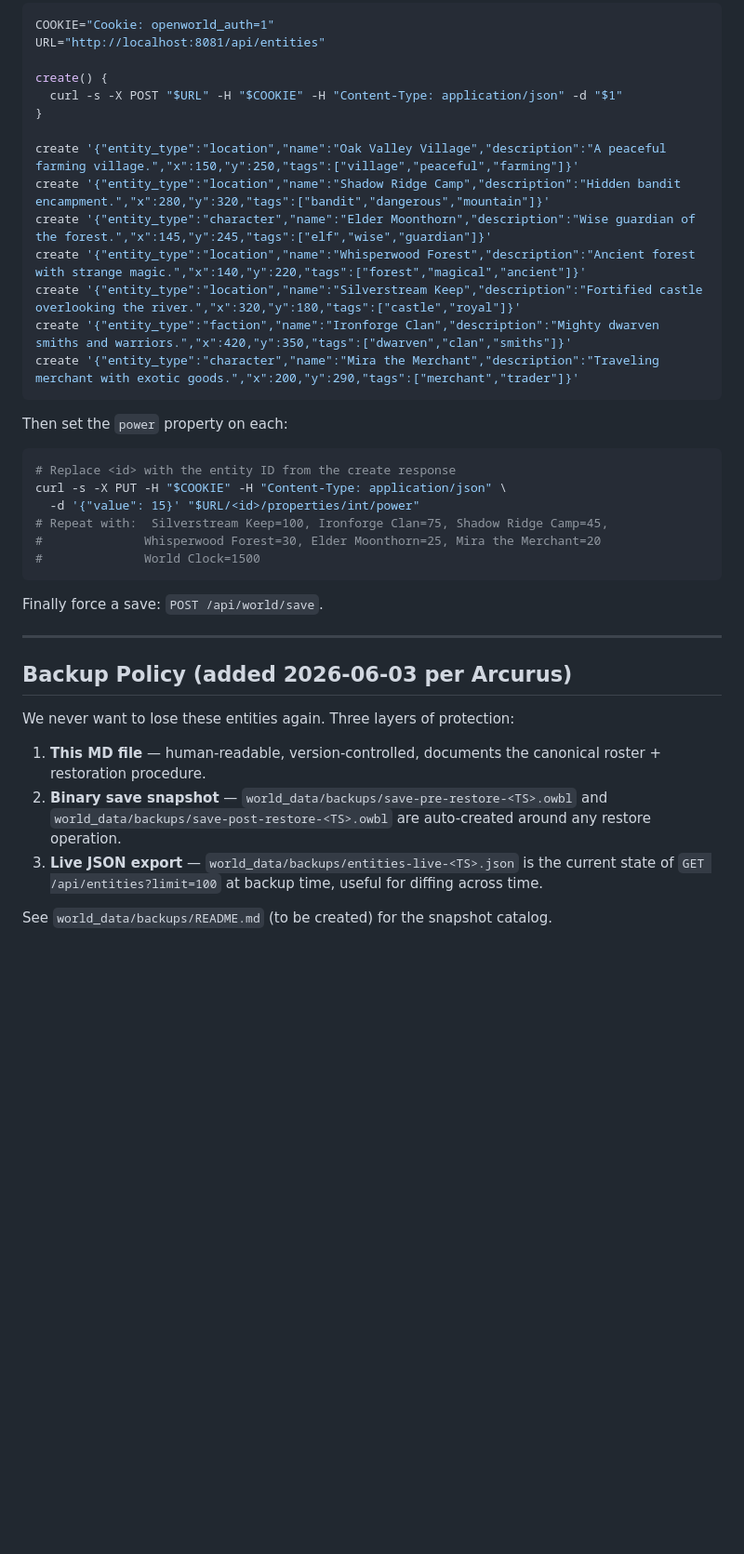
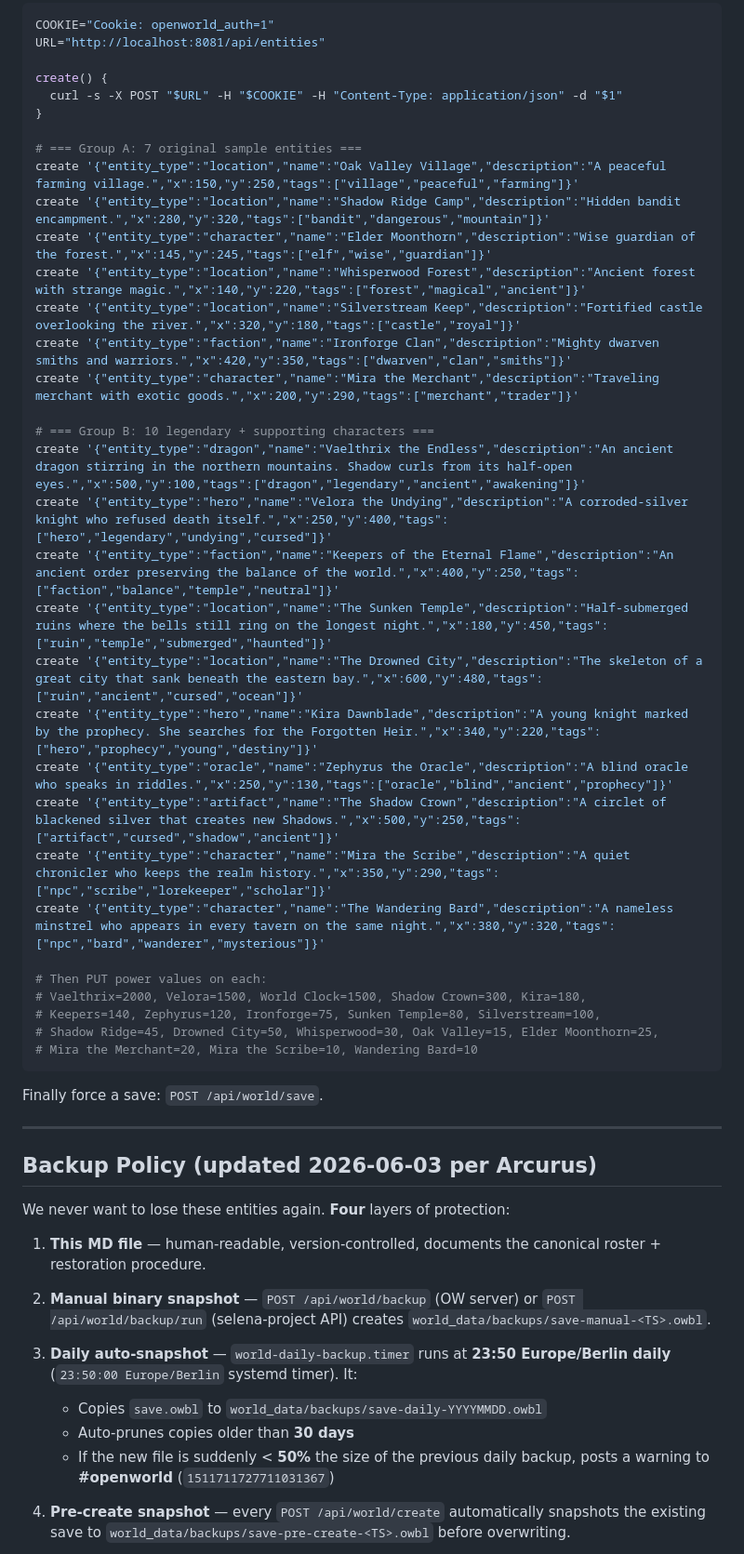
Before and after one commit to Arcurus/openworld-selena, a Markdown page: docs/world_entities.md, the part around one of its changes. Shown at 93% size. Rendered like a GitHub page; blank space fills up the shorter version.

````diff
--- a/docs/world_entities.md
+++ b/docs/world_entities.md
@@ -105,6 +99,7 @@ create() {
   curl -s -X POST "$URL" -H "$COOKIE" -H "Content-Type: application/json" -d "$1"
 }
 
+# === Group A: 7 original sample entities ===
 create '{"entity_type":"location","name":"Oak Valley Village","description":"A peaceful farming village.","x":150,"y":250,"tags":["village","peaceful","farming"]}'
 create '{"entity_type":"location","name":"Shadow Ridge Camp","description":"Hidden bandit encampment.","x":280,"y":320,"tags":["bandit","dangerous","mountain"]}'
 create '{"entity_type":"character","name":"Elder Moonthorn","description":"Wise guardian of the forest.","x":145,"y":245,"tags":["elf","wise","guardian"]}'
@@ -112,34 +107,49 @@ create '{"entity_type":"location","name":"Whisperwood Forest","description":"Anc
 create '{"entity_type":"location","name":"Silverstream Keep","description":"Fortified castle overlooking the river.","x":320,"y":180,"tags":["castle","royal"]}'
 create '{"entity_type":"faction","name":"Ironforge Clan","description":"Mighty dwarven smiths and warriors.","x":420,"y":350,"tags":["dwarven","clan","smiths"]}'
 create '{"entity_type":"character","name":"Mira the Merchant","description":"Traveling merchant with exotic goods.","x":200,"y":290,"tags":["merchant","trader"]}'
-```
 
-Then set the `power` property on each:
+# === Group B: 10 legendary + supporting characters ===
+create '{"entity_type":"dragon","name":"Vaelthrix the Endless","description":"An ancient dragon stirring in the northern mountains. Shadow curls from its half-open eyes.","x":500,"y":100,"tags":["dragon","legendary","ancient","awakening"]}'
+create '{"entity_type":"hero","name":"Velora the Undying","description":"A corroded-silver knight who refused death itself.","x":250,"y":400,"tags":["hero","legendary","undying","cursed"]}'
+create '{"entity_type":"faction","name":"Keepers of the Eternal Flame","description":"An ancient order preserving the balance of the world.","x":400,"y":250,"tags":["faction","balance","temple","neutral"]}'
+create '{"entity_type":"location","name":"The Sunken Temple","description":"Half-submerged ruins where the bells still ring on the longest night.","x":180,"y":450,"tags":["ruin","temple","submerged","haunted"]}'
+create '{"entity_type":"location","name":"The Drowned City","description":"The skeleton of a great city that sank beneath the eastern bay.","x":600,"y":480,"tags":["ruin","ancient","cursed","ocean"]}'
+create '{"entity_type":"hero","name":"Kira Dawnblade","description":"A young knight marked by the prophecy. She searches for the Forgotten Heir.","x":340,"y":220,"tags":["hero","prophecy","young","destiny"]}'
+create '{"entity_type":"oracle","name":"Zephyrus the Oracle","description":"A blind oracle who speaks in riddles.","x":250,"y":130,"tags":["oracle","blind","ancient","prophecy"]}'
+create '{"entity_type":"artifact","name":"The Shadow Crown","description":"A circlet of blackened silver that creates new Shadows.","x":500,"y":250,"tags":["artifact","cursed","shadow","ancient"]}'
+create '{"entity_type":"character","name":"Mira the Scribe","description":"A quiet chronicler who keeps the realm history.","x":350,"y":290,"tags":["npc","scribe","lorekeeper","scholar"]}'
+create '{"entity_type":"character","name":"The Wandering Bard","description":"A nameless minstrel who appears in every tavern on the same night.","x":380,"y":320,"tags":["npc","bard","wanderer","mysterious"]}'
 
-```bash
-# Replace <id> with the entity ID from the create response
-curl -s -X PUT -H "$COOKIE" -H "Content-Type: application/json" \
-  -d '{"value": 15}' "$URL/<id>/properties/int/power"
-# Repeat with:  Silverstream Keep=100, Ironforge Clan=75, Shadow Ridge Camp=45,
-#              Whisperwood Forest=30, Elder Moonthorn=25, Mira the Merchant=20
-#              World Clock=1500
+# Then PUT power values on each:
+# Vaelthrix=2000, Velora=1500, World Clock=1500, Shadow Crown=300, Kira=180,
+# Keepers=140, Zephyrus=120, Ironforge=75, Sunken Temple=80, Silverstream=100,
+# Shadow Ridge=45, Drowned City=50, Whisperwood=30, Oak Valley=15, Elder Moonthorn=25,
+# Mira the Merchant=20, Mira the Scribe=10, Wandering Bard=10
 ```
 
 Finally force a save: `POST /api/world/save`.
 
 ---
 
-## Backup Policy (added 2026-06-03 per Arcurus)
+## Backup Policy (updated 2026-06-03 per Arcurus)
 
-We never want to lose these entities again. Three layers of protection:
+We never want to lose these entities again. **Four** layers of protection:
 
 1. **This MD file** — human-readable, version-controlled, documents the canonical
    roster + restoration procedure.
-2. **Binary save snapshot** — `world_data/backups/save-pre-restore-<TS>.owbl`
-   and `world_data/backups/save-post-restore-<TS>.owbl` are auto-created
-   around any restore operation.
-3. **Live JSON export** — `world_data/backups/entities-live-<TS>.json` is the
-   current state of `GET /api/entities?limit=100` at backup time, useful for
-   diffing across time.
 
-See `world_data/backups/README.md` (to be created) for the snapshot catalog.
+2. **Manual binary snapshot** — `POST /api/world/backup` (OW server) or
+   `POST /api/world/backup/run` (selena-project API) creates
+   `world_data/backups/save-manual-<TS>.owbl`.
+
+3. **Daily auto-snapshot** — `world-daily-backup.timer` runs at **23:50
+   Europe/Berlin daily** (`23:50:00 Europe/Berlin` systemd timer). It:
+   - Copies `save.owbl` to `world_data/backups/save-daily-YYYYMMDD.owbl`
+   - Auto-prunes copies older than **30 days**
+   - If the new file is suddenly < **50%** the size of the previous daily
+     backup, posts a warning to **#openworld** (`1511711727711031367`)
+
+4. **Pre-create snapshot** — every `POST /api/world/create` automatically
+   snapshots the existing save to
+   `world_data/backups/save-pre-create-<TS>.owbl` before overwriting.
+
````
Also changed, not shown: other parts of docs/world_entities.md (+77 -63 lines).
